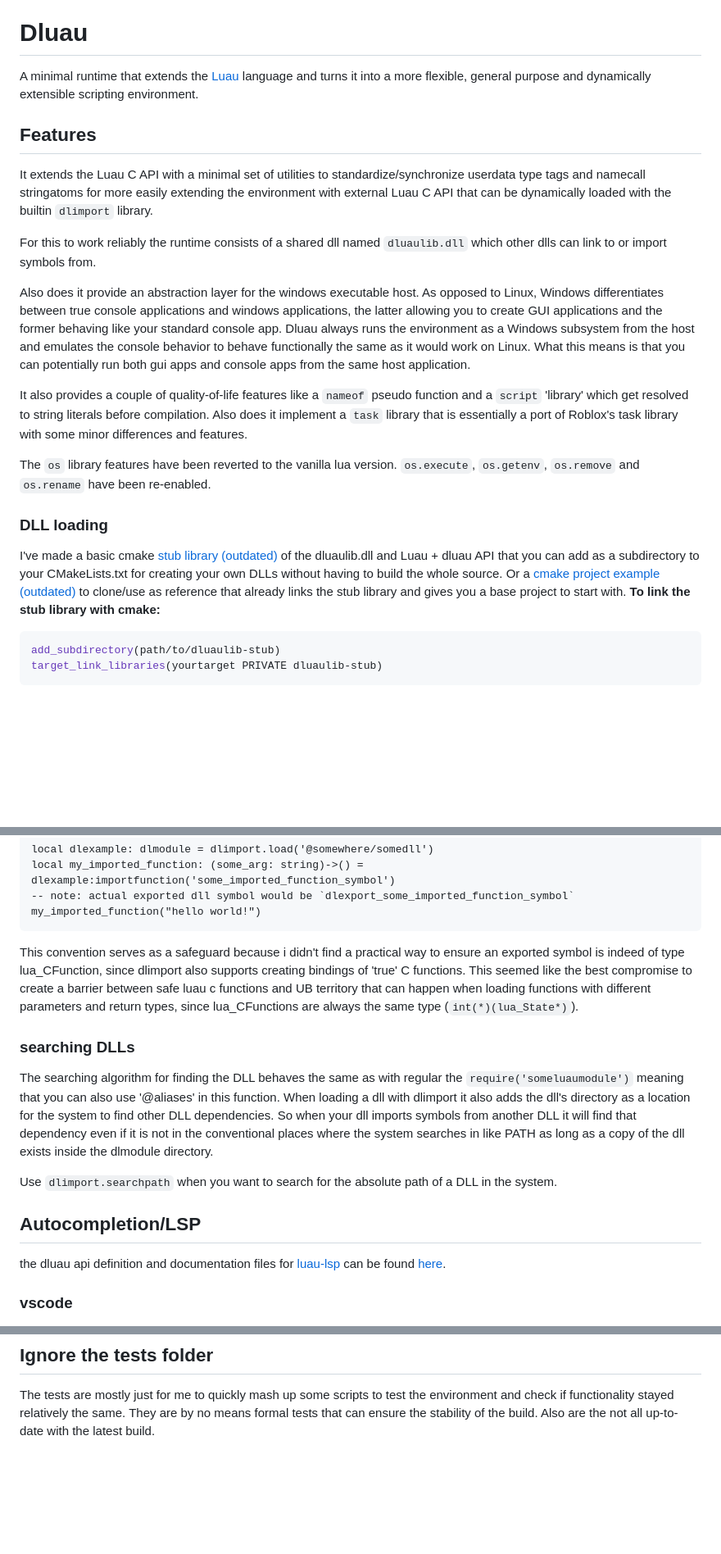
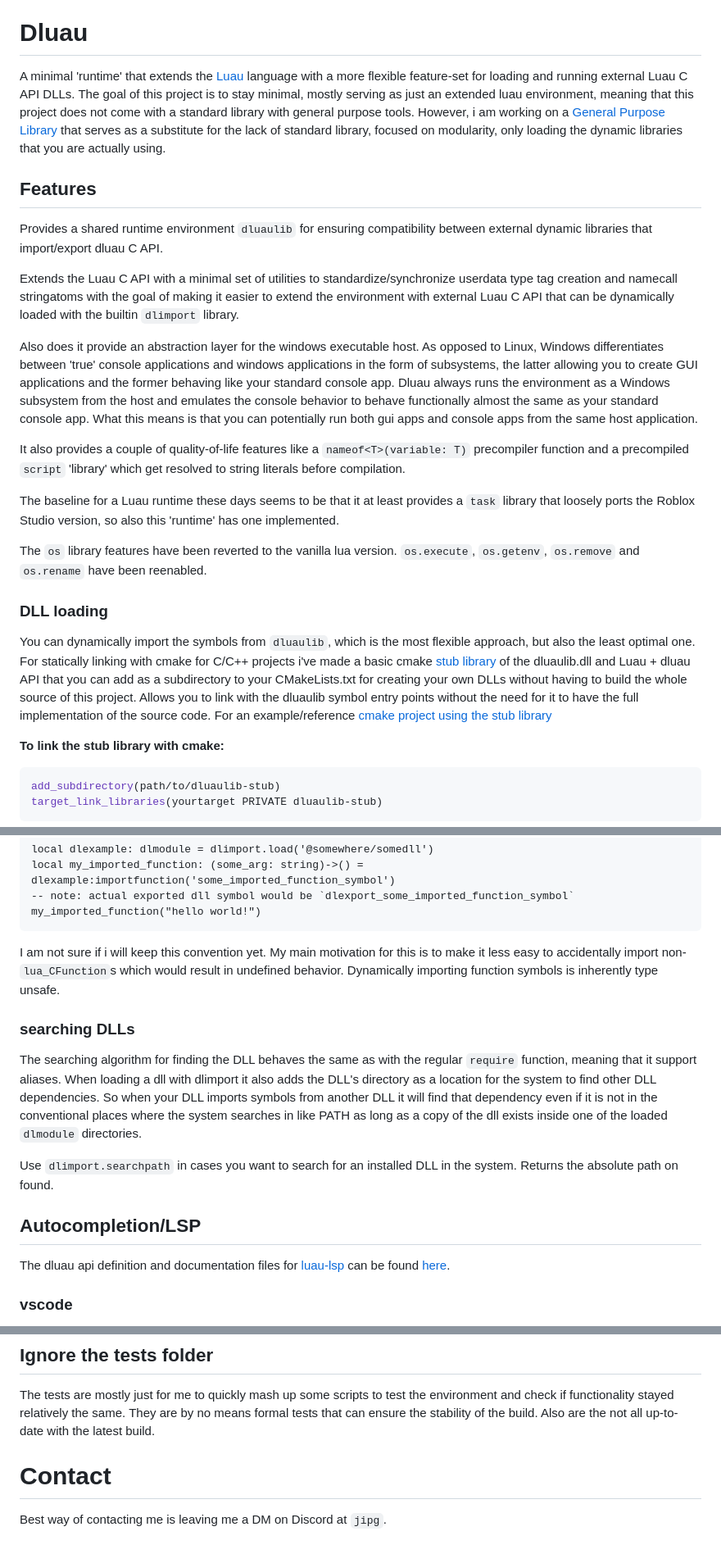
Before and after one commit to jipgg/Dluau, a Markdown page: README.md, 3 parts joined by grey strips. Shown at 82% size. GitHub-like rendering; blank space fills up the shorter version.

````diff
--- a/README.md
+++ b/README.md
@@ -3,28 +3,34 @@ Any API, feature and/or functionality is volatile and open to change at any time
 The project lacks proper documentation, varying degrees of comprehensibility in error messages
 and does not ensure stability of implemented features.
 # Dluau
-A minimal runtime that extends the [Luau](https://github.com/luau-lang/luau) language and turns it into a more flexible, general purpose and dynamically extensible scripting environment.
+A minimal 'runtime' that extends the [Luau](https://github.com/luau-lang/luau) language with a more flexible feature-set for loading and running external Luau C API DLLs.
+The goal of this project is to stay minimal, mostly serving as just an extended luau environment,
+meaning that this project does not come with a standard library with general purpose tools.
+However, i am working on a [General Purpose Library]() that serves as a substitute for the lack of standard library, focused on modularity, only loading the dynamic libraries that you are actually using.
 ## Features
-It extends the Luau C API with a minimal set of utilities to standardize/synchronize userdata type tags
-and namecall stringatoms for more easily extending the environment with external Luau C API that can be dynamically loaded with the builtin `dlimport` library.
+Provides a shared runtime environment `dluaulib` for ensuring compatibility between external dynamic libraries that import/export dluau C API.
 
-For this to work reliably the runtime consists of a shared dll named `dluaulib.dll` which other dlls can link to or import symbols from.
+Extends the Luau C API with a minimal set of utilities to standardize/synchronize userdata type tag creation
+and namecall stringatoms with the goal of making it easier to extend the environment with external Luau C API that can be dynamically loaded with the builtin `dlimport` library.
 
-Also does it provide an abstraction layer for the windows executable host. As opposed to Linux, Windows differentiates between true console applications and windows applications,
+Also does it provide an abstraction layer for the windows executable host. As opposed to Linux, Windows differentiates between 'true' console applications and windows applications in the form of subsystems,
 the latter allowing you to create GUI applications and the former behaving like your standard console app. Dluau always runs the environment as a Windows subsystem from the host
-and emulates the console behavior to behave functionally the same as it would work on Linux.
+and emulates the console behavior to behave functionally almost the same as your standard console app.
 What this means is that you can potentially run both gui apps and console apps from the same host application.
 
-It also provides a couple of quality-of-life features like a `nameof` pseudo function and a `script` 'library' which get resolved to string literals before compilation.
-Also does it implement a `task` library that is essentially a port of Roblox's task library with some minor differences and features.
+It also provides a couple of quality-of-life features like a `nameof<T>(variable: T)` precompiler function and a precompiled `script` 'library' which get resolved to string literals before compilation.
+
+The baseline for a Luau runtime these days seems to be that it at least provides a `task` library that loosely ports the Roblox Studio version, so also this 'runtime' has one implemented.
 
 The `os` library features have been reverted to the vanilla lua version.
-`os.execute`, `os.getenv`, `os.remove` and `os.rename` have been re-enabled.
+`os.execute`, `os.getenv`, `os.remove` and `os.rename` have been reenabled.
 ### DLL loading
-I've made a basic cmake [stub library (outdated)](https://github.com/jipgg/dluaulib-stub) of the dluaulib.dll and Luau + dluau API that you can add as a
-subdirectory to your CMakeLists.txt for creating your own DLLs without having to build the whole source.
-Or a [cmake project example (outdated)](https://github.com/jipgg/dluau-dlmodule-example) to clone/use as reference that
-already links the stub library and gives you a base project to start with.
+You can dynamically import the symbols from `dluaulib`, which is the most flexible approach, but also the least optimal one.
+For statically linking with cmake for C/C++ projects i've made a basic cmake [stub library](https://github.com/jipgg/dluaulib-stub) of the dluaulib.dll and Luau + dluau API that you can add as a
+subdirectory to your CMakeLists.txt for creating your own DLLs without having to build the whole source of this project.
+Allows you to link with the dluaulib symbol entry points without the need for it to have the full implementation of the source code.
+For an example/reference [cmake project using the stub library](https://github.com/jipgg/dluau.gpm)
+
 **To link the stub library with cmake:**
 ```cmake
 add_subdirectory(path/to/dluaulib-stub)
@@ -46,21 +52,20 @@ local my_imported_function: (some_arg: string)->() = dlexample:importfunction('s
 -- note: actual exported dll symbol would be `dlexport_some_imported_function_symbol`
 my_imported_function("hello world!")
 ```
-This convention serves as a safeguard because i didn't find a practical way to ensure an exported symbol is indeed of type lua_CFunction,
-since dlimport also supports creating bindings of 'true' C functions. This seemed like the best compromise to create a barrier between
-safe luau c functions and UB territory that can happen when loading functions with different parameters and return types,
-since lua_CFunctions are always the same type (`int(*)(lua_State*)`).
+I am not sure if i will keep this convention yet.
+My main motivation for this is to make it less easy to accidentally import non-`lua_CFunction`s
+which would result in undefined behavior. Dynamically importing function symbols is inherently type unsafe.
 
 ### searching DLLs
-The searching algorithm for finding the DLL behaves the same as with regular the `require('someluaumodule')`
-meaning that you can also use '@aliases' in this function.
-When loading a dll with dlimport it also adds the dll's directory as a location for the system to find other DLL dependencies.
-So when your dll imports symbols from another DLL it will find that dependency even if it is not in the conventional places where the system
-searches in like PATH as long as a copy of the dll exists inside the dlmodule directory.
+The searching algorithm for finding the DLL behaves the same as with the regular `require` function, meaning that it support aliases.
+When loading a dll with dlimport it also adds the DLL's directory as a location for the system to find other DLL dependencies.
+So when your DLL imports symbols from another DLL it will find that dependency even if it is not in the conventional places where the system
+searches in like PATH as long as a copy of the dll exists inside one of the loaded `dlmodule` directories.
 
-Use `dlimport.searchpath` when you want to search for the absolute path of a DLL in the system.
+Use `dlimport.searchpath` in cases you want to search for an installed DLL in the system. Returns the absolute path on found.
+
 ## Autocompletion/LSP
-the dluau api definition and documentation files for [luau-lsp](https://github.com/JohnnyMorganz/luau-lsp) can be found [here](lsp/).
+The dluau api definition and documentation files for [luau-lsp](https://github.com/JohnnyMorganz/luau-lsp) can be found [here](lsp/).
 ### vscode
 In VSCode you can then add these 2 files to your definition- and documentation files in the luau-lsp settings to get the autocompletion working.
 ### Neovim
@@ -115,3 +122,5 @@ dluau -O2 example.luau -D0
 The tests are mostly just for me to quickly mash up some scripts to test the environment and check if functionality stayed relatively the same.
 They are by no means formal tests that can ensure the stability of the build.
 Also are the not all up-to-date with the latest build.
+# Contact
+Best way of contacting me is leaving me a DM on Discord at `jipg`.
````
Also changed, not shown: other parts of README.md (+6 -4 lines).
